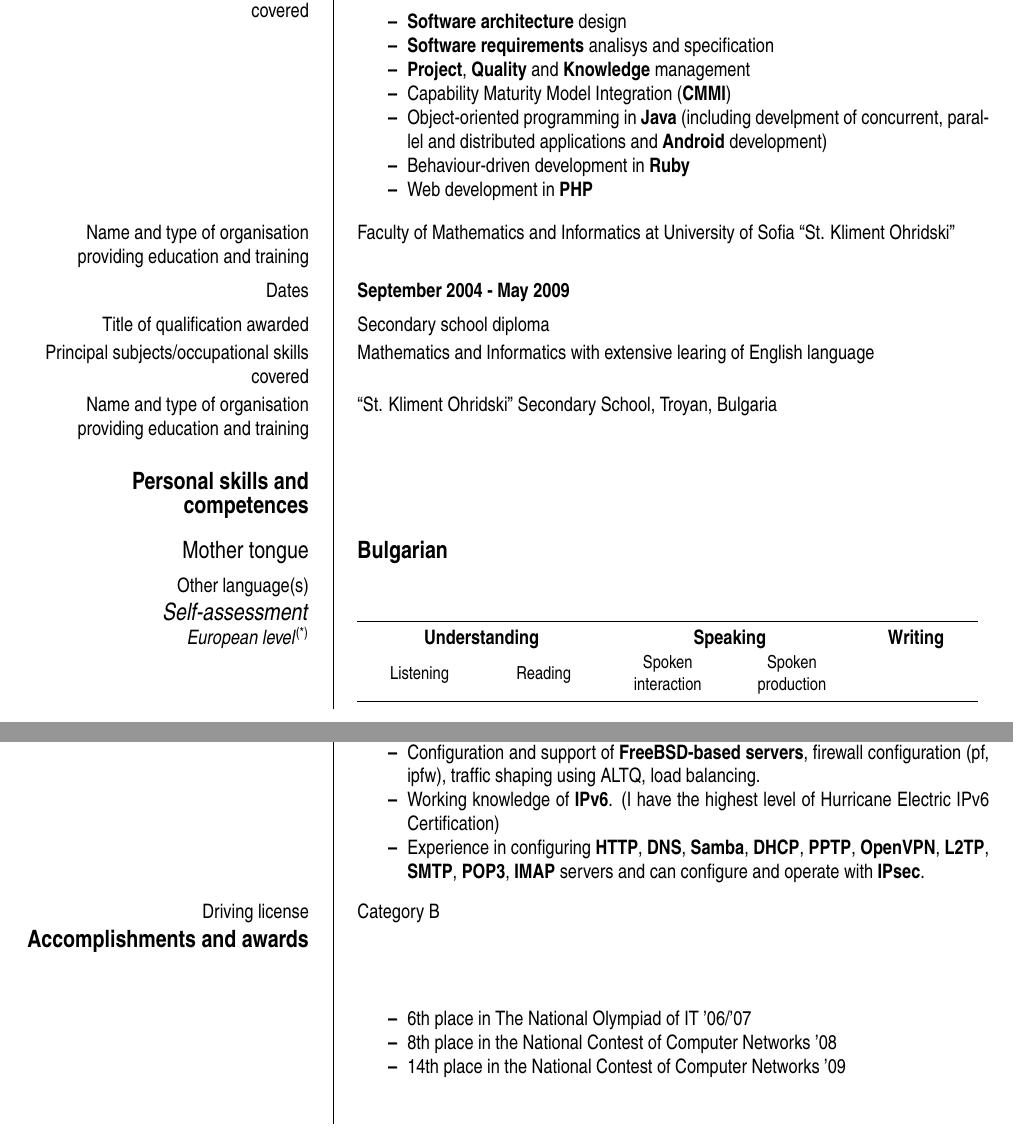
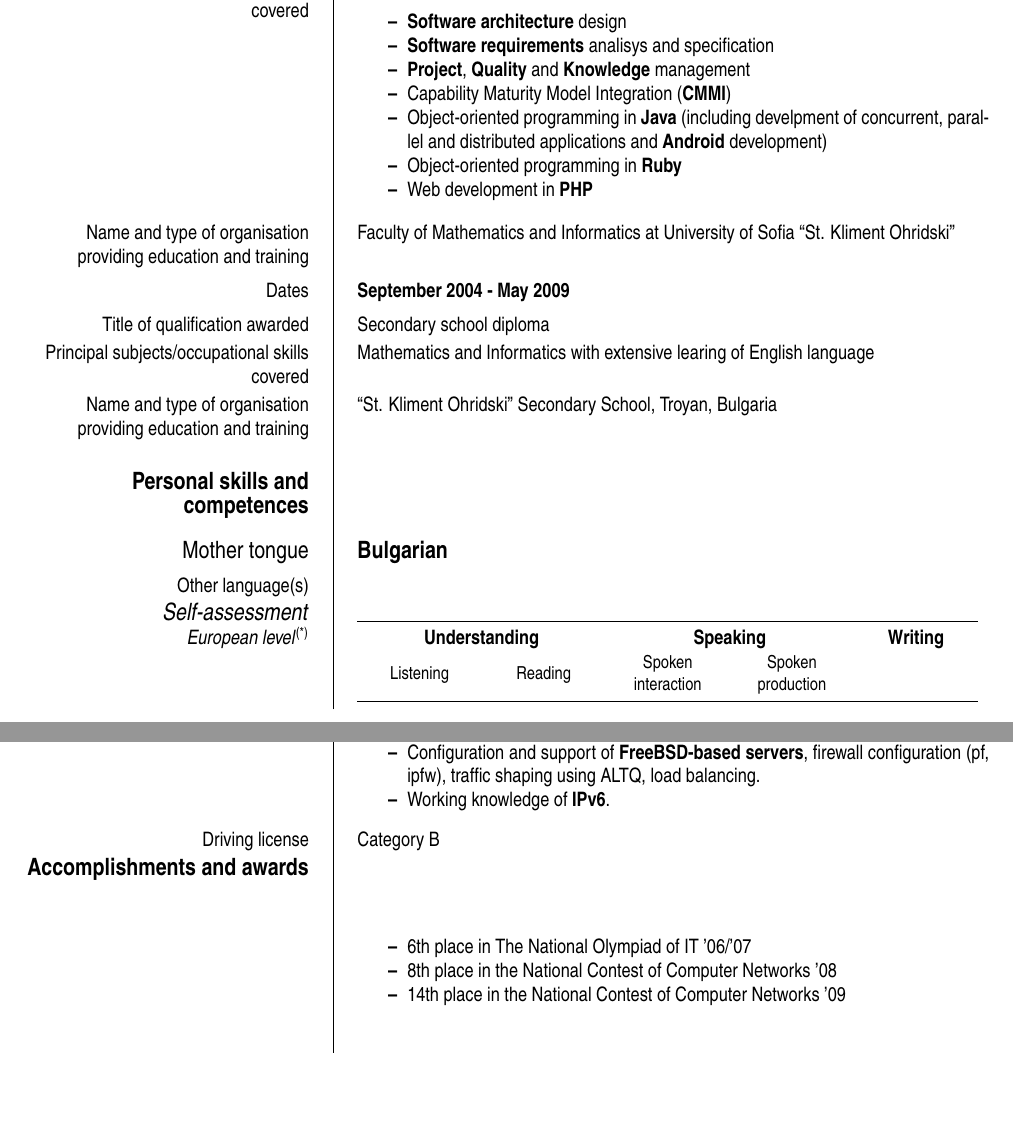
Before and after one commit to ignisf/cv, a LaTeX CV (pbordjukov.tex, which reads competences.tex, education.tex): two parts of pages 1 and 2 of 2, joined at a grey line, cut so that both start at the same text, the shorter picture padded with empty space. Compiled offline with pdfLaTeX; a LaTeX package or settings file that is missing is left out.

Commit message:
A few minor fixes and a brand new Rakefile

```diff
--- a/competences.tex
+++ b/competences.tex
@@ -43,12 +38,7 @@
     OpenWRT, dd-wrt.
   \item Configuration and support of \textbf{FreeBSD-based servers}, firewall
     configuration (pf, ipfw), traffic shaping using ALTQ, load balancing.
-    \item Working knowledge of \textbf{IPv6}. (I have the highest level of
-      Hurricane Electric IPv6 Certification)
-    \item Experience in configuring \textbf{HTTP}, \textbf{DNS}, \textbf{Samba},
-      \textbf{DHCP}, \textbf{PPTP}, \textbf{OpenVPN}, \textbf{L2TP},
-      \textbf{SMTP}, \textbf{POP3}, \textbf{IMAP} servers and can configure and
-      operate with \textbf{IPsec}.
+  \item Working knowledge of \textbf{IPv6}.
   \end{itemize}
 }
 
--- a/education.tex
+++ b/education.tex
@@ -16,7 +11,7 @@
   \item Object-oriented programming in \textbf{Java} (including develpment
     of concurrent, parallel and distributed applications and
     \textbf{Android} development)
-    \item Behaviour-driven development in \textbf{Ruby}
+  \item Object-oriented programming in \textbf{Ruby}
   \item Web development in \textbf{PHP}
   \end{itemize}
 }
```
Also changed, not shown: accomplishments.tex (+3 -8 lines), experience.tex (+0 -5 lines), competences.tex (5 more changed lines), education.tex (5 more changed lines), 2 other files. Lines whose indentation alone changed are shown as unchanged.
